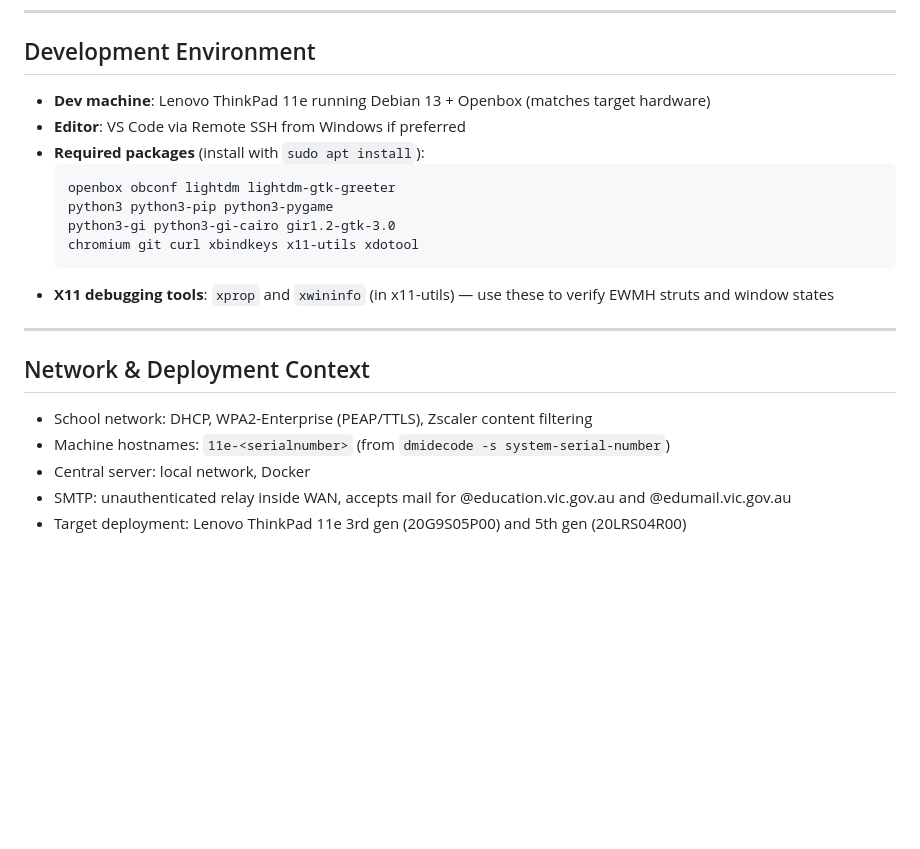
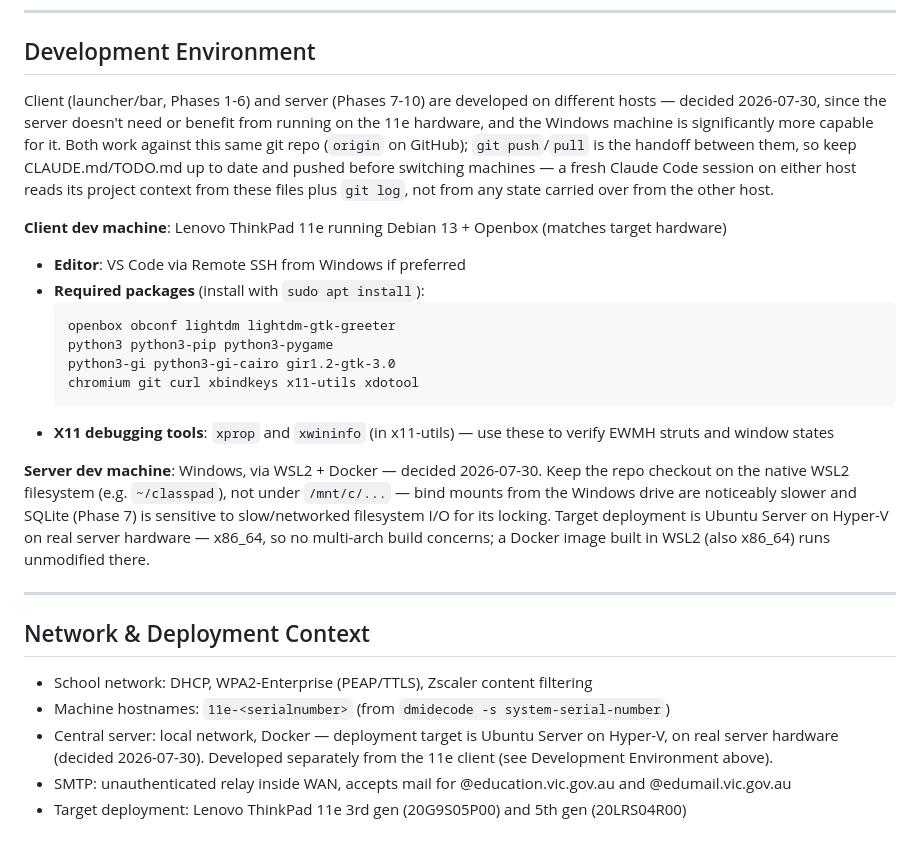
Before and after one commit to hefi46/classpad, a Markdown page: CLAUDE.md, the part around the change. Drawn GitHub-style; blank space fills up the shorter version.

Commit message:
Document server/client dev-environment split before handoff
Server work (Phases 7-10) moves to a separate Windows/WSL2 + Docker
host rather than the 11e client machine -- the server doesn't need
or benefit from running on the target client hardware. Records the
decision and the Ubuntu-Server-on-Hyper-V deployment target in
CLAUDE.md, TODO.md, and pre-build-decisions.md so a fresh session on
either host has the context without anything needing to carry over
outside of git.

Co-Authored-By: Claude Sonnet 5 <noreply@anthropic.com>

````diff
--- a/CLAUDE.md
+++ b/CLAUDE.md
@@ -251,7 +251,17 @@ classpad/
 
 ## Development Environment
 
-- **Dev machine**: Lenovo ThinkPad 11e running Debian 13 + Openbox (matches target hardware)
+Client (launcher/bar, Phases 1-6) and server (Phases 7-10) are developed on
+different hosts — decided 2026-07-30, since the server doesn't need or
+benefit from running on the 11e hardware, and the Windows machine is
+significantly more capable for it. Both work against this same git repo
+(`origin` on GitHub); `git push`/`pull` is the handoff between them, so keep
+CLAUDE.md/TODO.md up to date and pushed before switching machines — a fresh
+Claude Code session on either host reads its project context from these
+files plus `git log`, not from any state carried over from the other host.
+
+**Client dev machine**: Lenovo ThinkPad 11e running Debian 13 + Openbox
+(matches target hardware)
 - **Editor**: VS Code via Remote SSH from Windows if preferred
 - **Required packages** (install with `sudo apt install`):
   ```
@@ -262,12 +272,20 @@ classpad/
   ```
 - **X11 debugging tools**: `xprop` and `xwininfo` (in x11-utils) — use these to verify EWMH struts and window states
 
+**Server dev machine**: Windows, via WSL2 + Docker — decided 2026-07-30. Keep
+the repo checkout on the native WSL2 filesystem (e.g. `~/classpad`), not
+under `/mnt/c/...` — bind mounts from the Windows drive are noticeably
+slower and SQLite (Phase 7) is sensitive to slow/networked filesystem I/O
+for its locking. Target deployment is Ubuntu Server on Hyper-V on real
+server hardware — x86_64, so no multi-arch build concerns; a Docker image
+built in WSL2 (also x86_64) runs unmodified there.
+
 ---
 
 ## Network & Deployment Context
 
 - School network: DHCP, WPA2-Enterprise (PEAP/TTLS), Zscaler content filtering
 - Machine hostnames: `11e-<serialnumber>` (from `dmidecode -s system-serial-number`)
-- Central server: local network, Docker
+- Central server: local network, Docker — deployment target is Ubuntu Server on Hyper-V, on real server hardware (decided 2026-07-30). Developed separately from the 11e client (see Development Environment above).
 - SMTP: unauthenticated relay inside WAN, accepts mail for @education.vic.gov.au and @edumail.vic.gov.au
 - Target deployment: Lenovo ThinkPad 11e 3rd gen (20G9S05P00) and 5th gen (20LRS04R00)
````
Also changed, not shown: TODO.md (+8 -0 lines), pre-build-decisions.md (+2 -1 lines).
